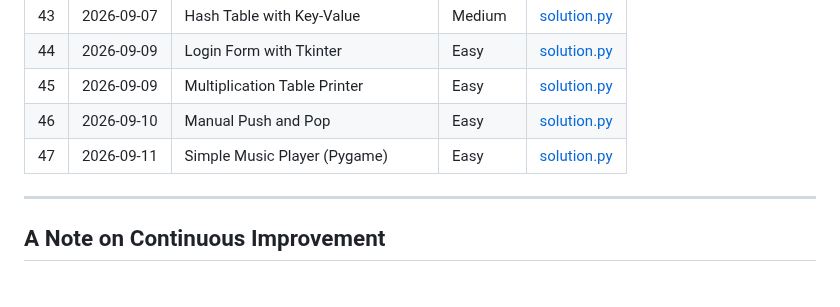
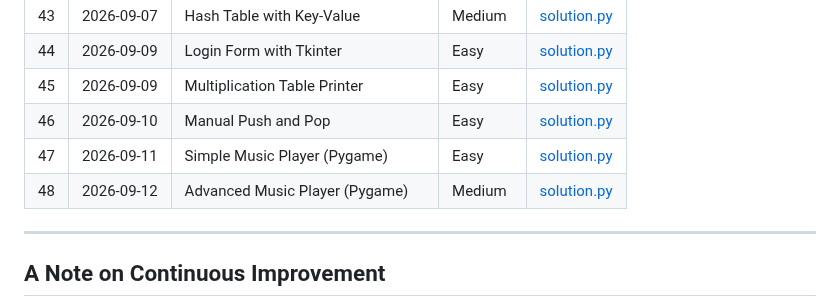
Before and after one commit to Morez-Momeni/daily-python-exercises, a Markdown page: README.md, the part around the change. GitHub-like rendering.

Commit message:
musicplayer add readme.md

```diff
--- a/README.md
+++ b/README.md
@@ -76,6 +76,7 @@ Each problem lives in its own folder, named with a three-digit index and a short
 |45 | 2026-09-09 | Multiplication Table Printer    | Easy       | [solution.py](045_multiplication_table/solution.py) |
 |46 | 2026-09-10 | Manual Push and Pop             | Easy       | [solution.py](046_push_pop_manual/solution.py) |
 |47 | 2026-09-11 | Simple Music Player (Pygame)    | Easy       | [solution.py](047_play_music/solution.py) |
+|48 | 2026-09-12 | Advanced Music Player (Pygame)  | Medium     | [solution.py](048_music_player_pygame/solution.py) |
 ---
 
 
```
